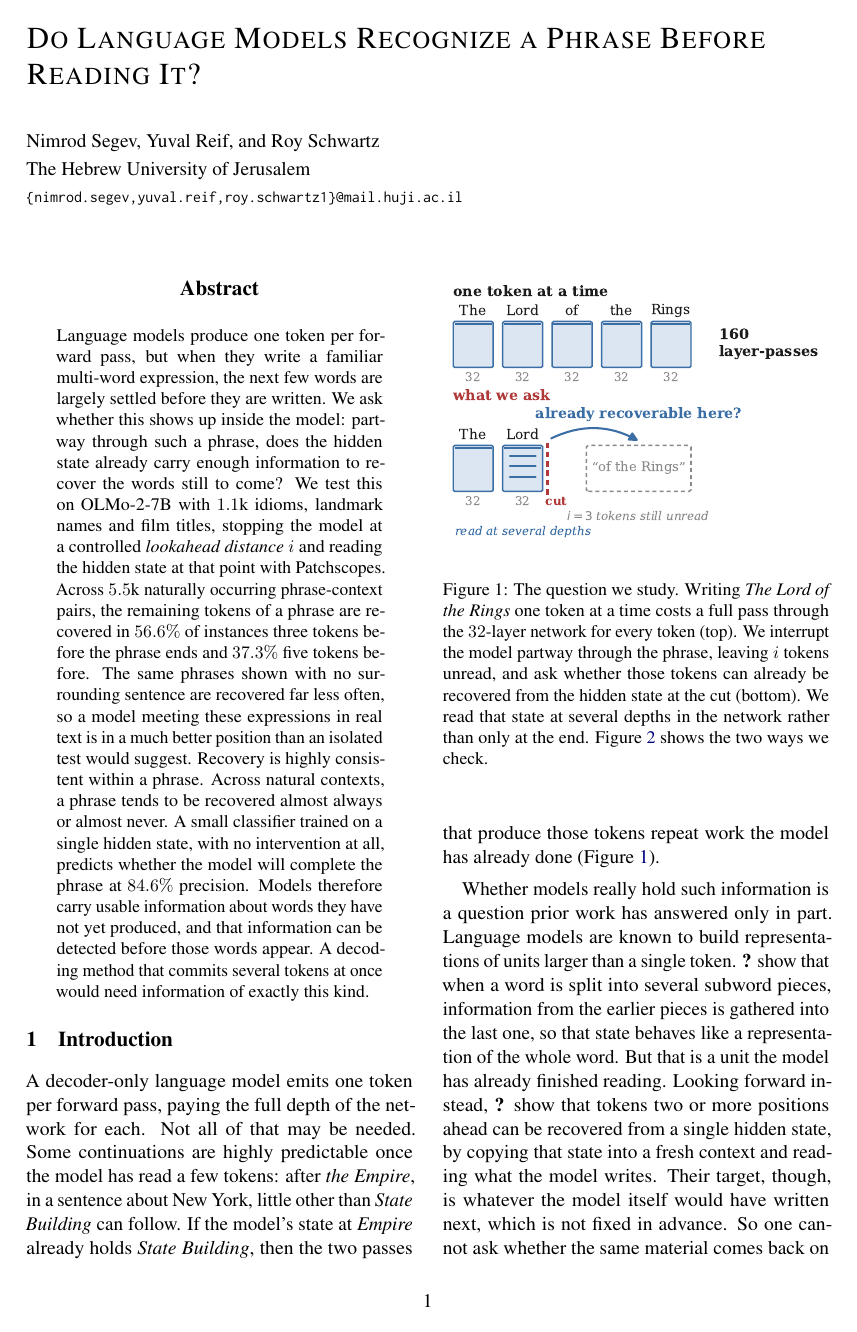
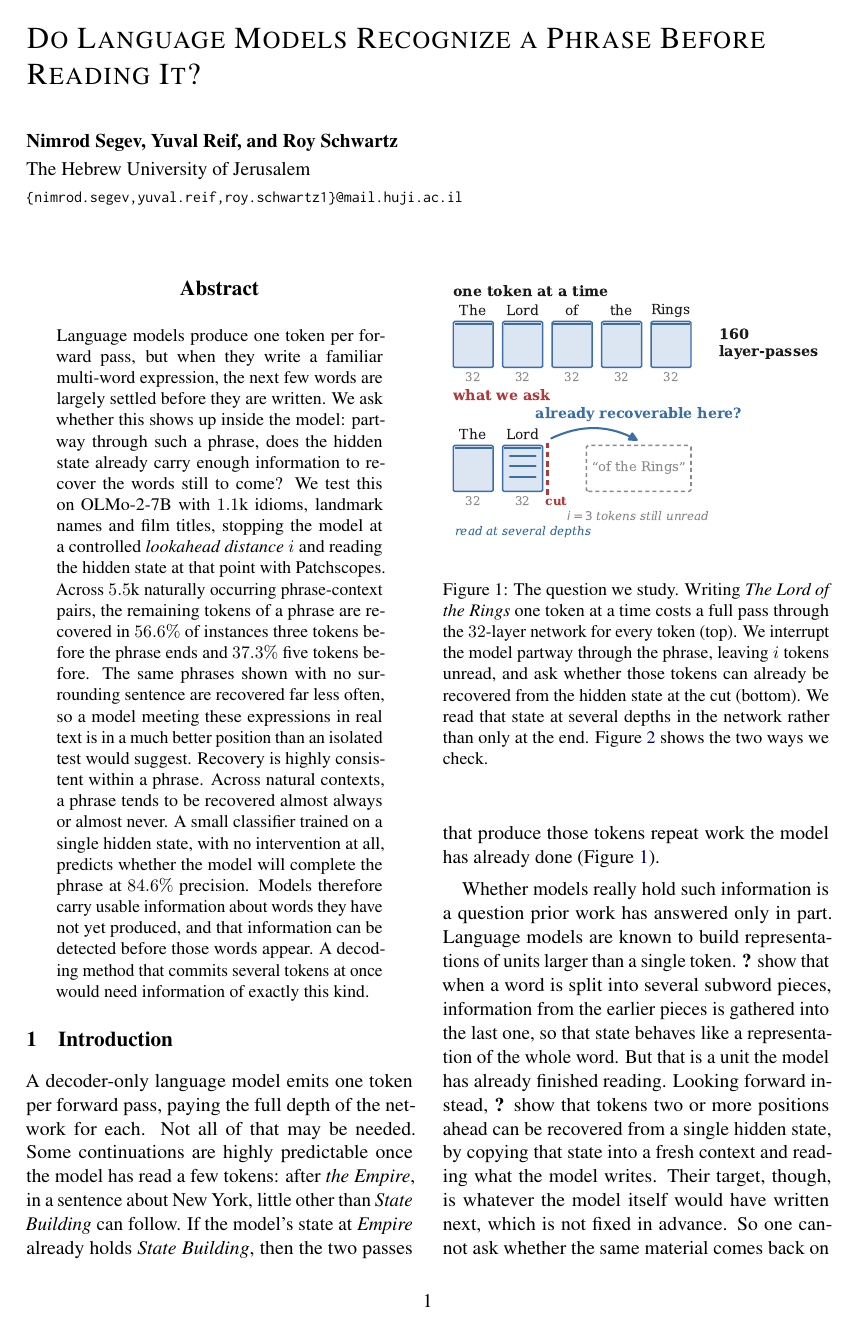
Before and after one commit to nimrodsegev/Amirim-Project, a LaTeX paper (main.tex): page 1 of 14. Compiled offline with pdfLaTeX.

Commit message:
Bold the author names
The reference sets the names in the bold face (NimbusRomNo9L-Medi) and leaves
the affiliation and addresses regular. The title override had dropped bold from
the whole block, so this restores it on the names only.

```diff
--- a/main.tex
+++ b/main.tex
@@ -50,7 +50,7 @@
 % one affiliation line, then brace-grouped addresses. acl.sty imposes no author
 % format, so this is only content, not a change to the class.
 \author{
-  Nimrod Segev, Yuval Reif, and Roy Schwartz \\[2pt]
+  \textbf{Nimrod Segev, Yuval Reif, and Roy Schwartz} \\[2pt]
   The Hebrew University of Jerusalem \\[2pt]
   \small\texttt{\{nimrod.segev,yuval.reif,roy.schwartz1\}@mail.huji.ac.il}
 }
```
